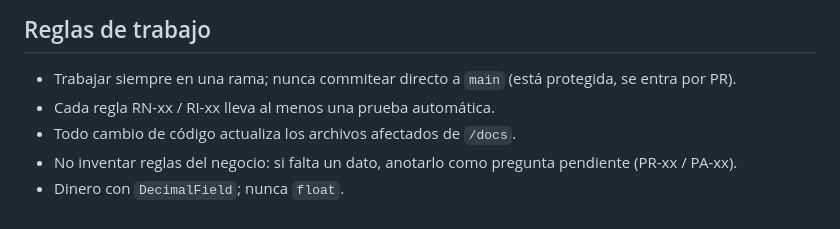
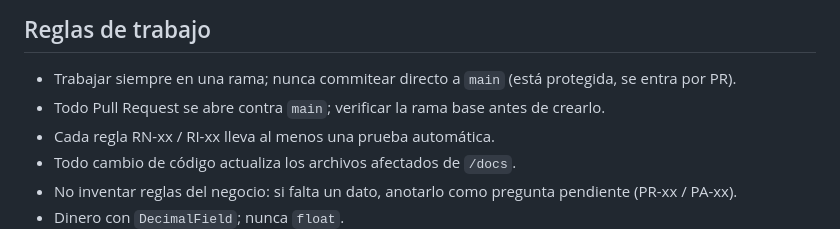
Before and after one commit to Ezequielnav/sistema-gestion-carniceria, a Markdown page: CLAUDE.md, the part around the change. Rendered like a GitHub page.

Commit message:
docs: los PR se abren contra main

```diff
--- a/CLAUDE.md
+++ b/CLAUDE.md
@@ -9,6 +9,7 @@ Python + Django, PostgreSQL, Tailwind CSS + HTML + JavaScript, arquitectura por
 
 ## Reglas de trabajo
 - Trabajar siempre en una rama; nunca commitear directo a `main` (está protegida, se entra por PR).
+- Todo Pull Request se abre contra `main`; verificar la rama base antes de crearlo.
 - Cada regla RN-xx / RI-xx lleva al menos una prueba automática.
 - Todo cambio de código actualiza los archivos afectados de `/docs`.
 - No inventar reglas del negocio: si falta un dato, anotarlo como pregunta pendiente (PR-xx / PA-xx).
```
